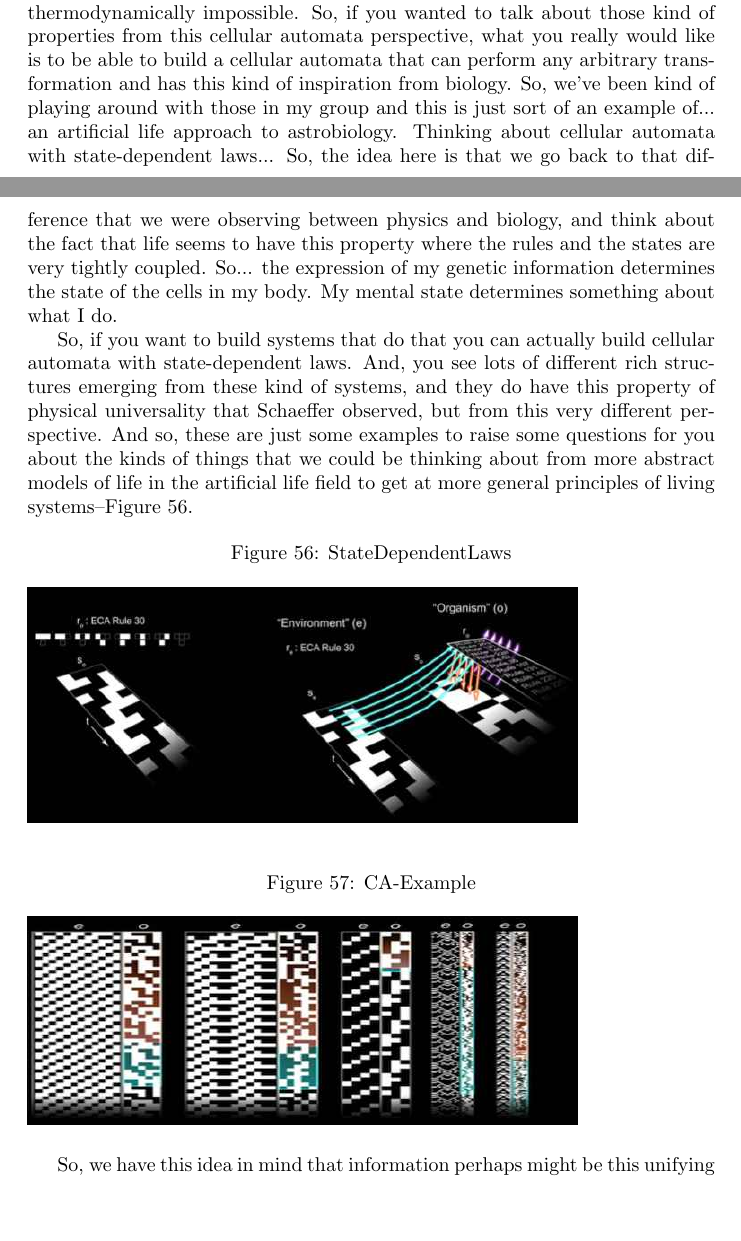
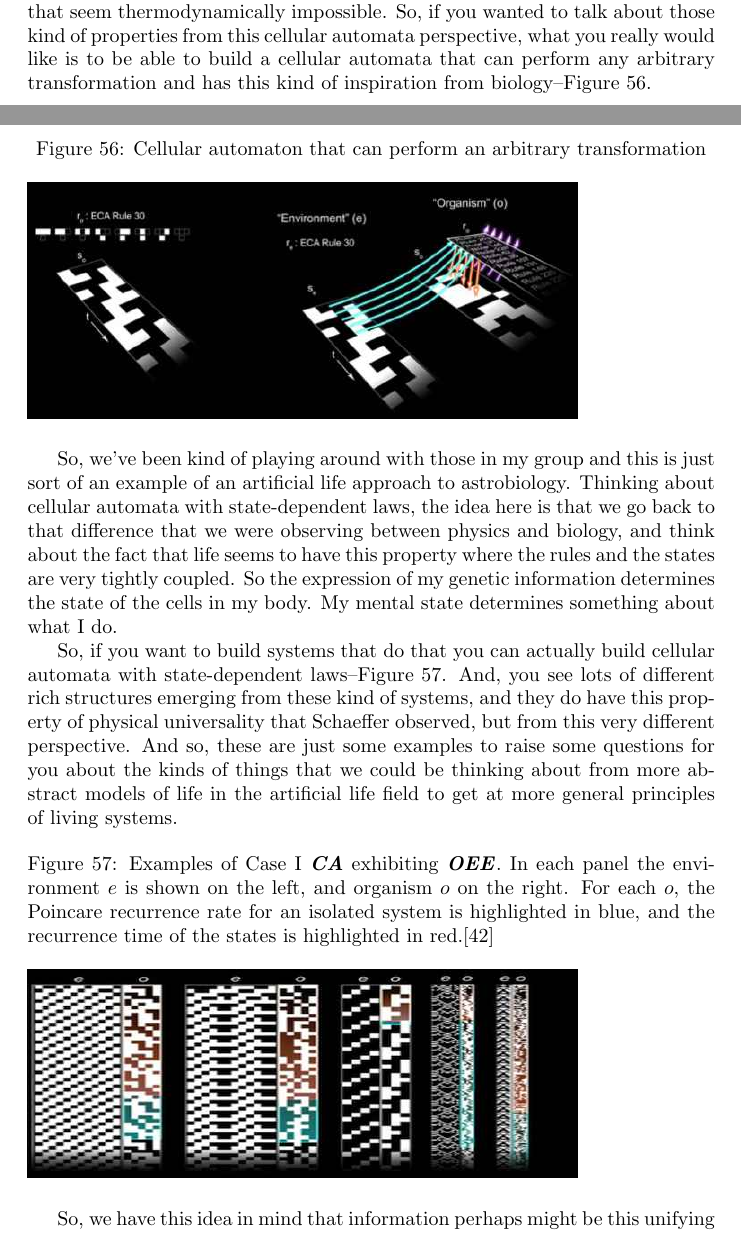
Before and after one commit to weka511/complexity, a LaTeX paper (origins/origins5.tex, which reads origins/glossary-entries.tex): two parts of pages 39 and 40 of 46 before the commit and two parts of pages 39 and 40 of 47 after it, joined at a grey line, cut so that both start at the same text, the shorter picture padded with empty space. Compiled offline with pdfLaTeX.

Commit message:
Synced images with text for 5.7

```diff
--- a/origins/glossary-entries.tex
+++ b/origins/glossary-entries.tex
@@ -5,6 +5,8 @@
 \newacronym{gls:BLAST}{BLAST}{Basic Local Alignment Search Tool}
 
 \newacronym{gls:BMR}{BMR}{Basal Metabolic Rate}
+
+\newacronym{gls:CA}{CA}{Cellular Automaton}
 
 \newacronym{gls:CPR}{CPR}{Candidate Phyla Radiation}
 
@@ -37,6 +39,8 @@
 \newacronym{gls:MMR}{MMR}{DNA Mismatch Repair}
 
 \newacronym{gls:MP}{MP}{Maximum Parsimony}
+
+\newacronym{gls:OEE}{OEE}{Open Ended Evolution}
 
 \newacronym{gls:mRNA}{mRNA}{Messenger RNA}
 
--- a/origins/origins5.tex
+++ b/origins/origins5.tex
@@ -1758,15 +1758,15 @@ a cellular automata
 that can perform
 any arbitrary transformation
 and has this kind of inspiration
-from biology.
-So, we've been kind of playing around
-with those in my group
-and this is just sort of an example of...
-an artificial life approach
-to astrobiology.
+from biology--Figure \ref{eq:StateDependentLaws}.
+
+\begin{figure}[H]
+	\caption[Cellular automaton that can perform an arbitrary transformation]{Cellular automaton that can perform an arbitrary transformation }\label{eq:StateDependentLaws}
+	\includegraphics[width=0.8\textwidth]{StateDependentLaws}
+\end{figure}
+So, we've been kind of playing around with those in my group and this is just sort of an example of an artificial life approach to astrobiology.
 Thinking about cellular automata
-with state-dependent laws...
-So, the idea here is that
+with state-dependent laws, the idea here is that
 we go back to that difference
 that we were observing
 between physics and biology,
@@ -1774,7 +1774,7 @@ and think about the fact that life
 seems to have this property
 where the rules and the states
 are very tightly coupled.
-So... the expression
+So the expression
 of my genetic information
 determines the state of the cells
 in my body.
@@ -1784,7 +1784,7 @@ something about what I do.
 So, if you want to build
 systems that do that
 you can actually build cellular automata
-with state-dependent laws.
+with state-dependent laws--Figure \ref{fig:CA-Example}.
 And, you see lots of different
 rich structures emerging
 from these kind of systems,
@@ -1796,21 +1796,12 @@ And so, these are just some examples
 to raise some questions for you
 about the kinds of things
 that we could be thinking about
-from more abstract models of life
-in the artificial life field
-to get at more general principles
-of living systems--Figure \ref{eq:StateDependentLaws}.
-
-\begin{figure}[H]
-	\caption{StateDependentLaws}\label{eq:StateDependentLaws}
-	\includegraphics[width=0.8\textwidth]{StateDependentLaws}
-\end{figure}
-
-
-
-
-\begin{figure}[H]
-	\caption{CA-Example}\label{fig:CA-Example}
+from more abstract models of life in the artificial life field to get at more general principles of living systems.
+
+
+\begin{figure}[H]
+	\caption[You can  build cellular automata
+		with state-dependent laws]{Examples of Case I \gls{gls:CA} exhibiting \gls{gls:OEE}. In each panel the environment $e$ is shown on the left, and organism $o$ on the right. For each $o$, the Poincare recurrence rate for an isolated system is highlighted in blue, and the recurrence time of the states is highlighted in red.\cite{adams2017situation}}\label{fig:CA-Example}
 	\includegraphics[width=0.8\textwidth]{CA-Example}
 \end{figure}
 
```
Also changed, not shown: origins/origins.bib (+9 -0 lines).
